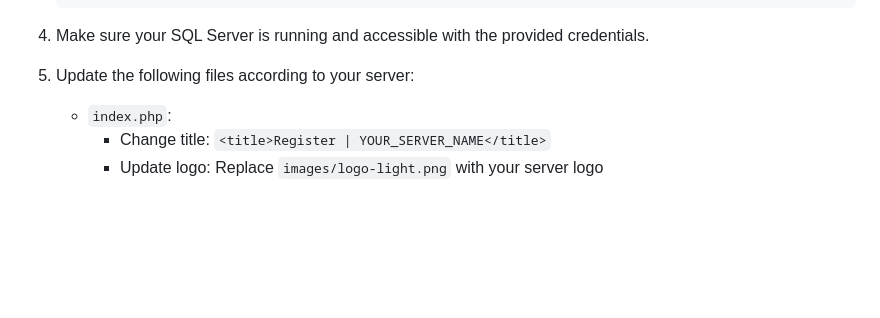
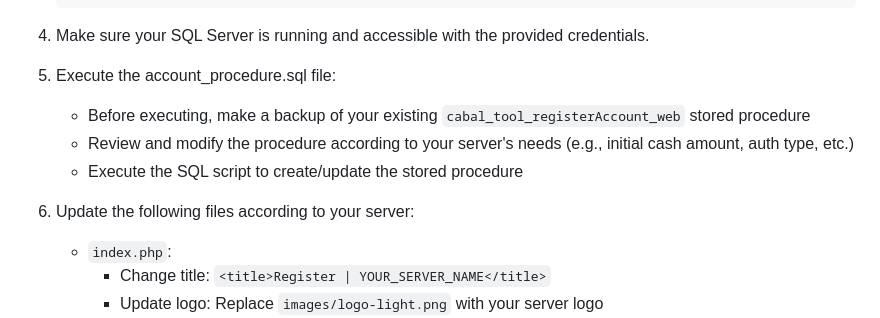
Before and after one commit to supreme-software-development/cabal-system, a Markdown page: README.md, the part around the change. GitHub-like rendering; blank space fills up the shorter version.

```diff
--- a/README.md
+++ b/README.md
@@ -31,7 +31,12 @@ A simple and secure registration system for Cabal Online private servers.
 
 4. Make sure your SQL Server is running and accessible with the provided credentials.
 
-5. Update the following files according to your server:
+5. Execute the account_procedure.sql file:
+   - Before executing, make a backup of your existing `cabal_tool_registerAccount_web` stored procedure
+   - Review and modify the procedure according to your server's needs (e.g., initial cash amount, auth type, etc.)
+   - Execute the SQL script to create/update the stored procedure
+
+6. Update the following files according to your server:
    - `index.php`:
      - Change title: `<title>Register | YOUR_SERVER_NAME</title>`
      - Update logo: Replace `images/logo-light.png` with your server logo
```
